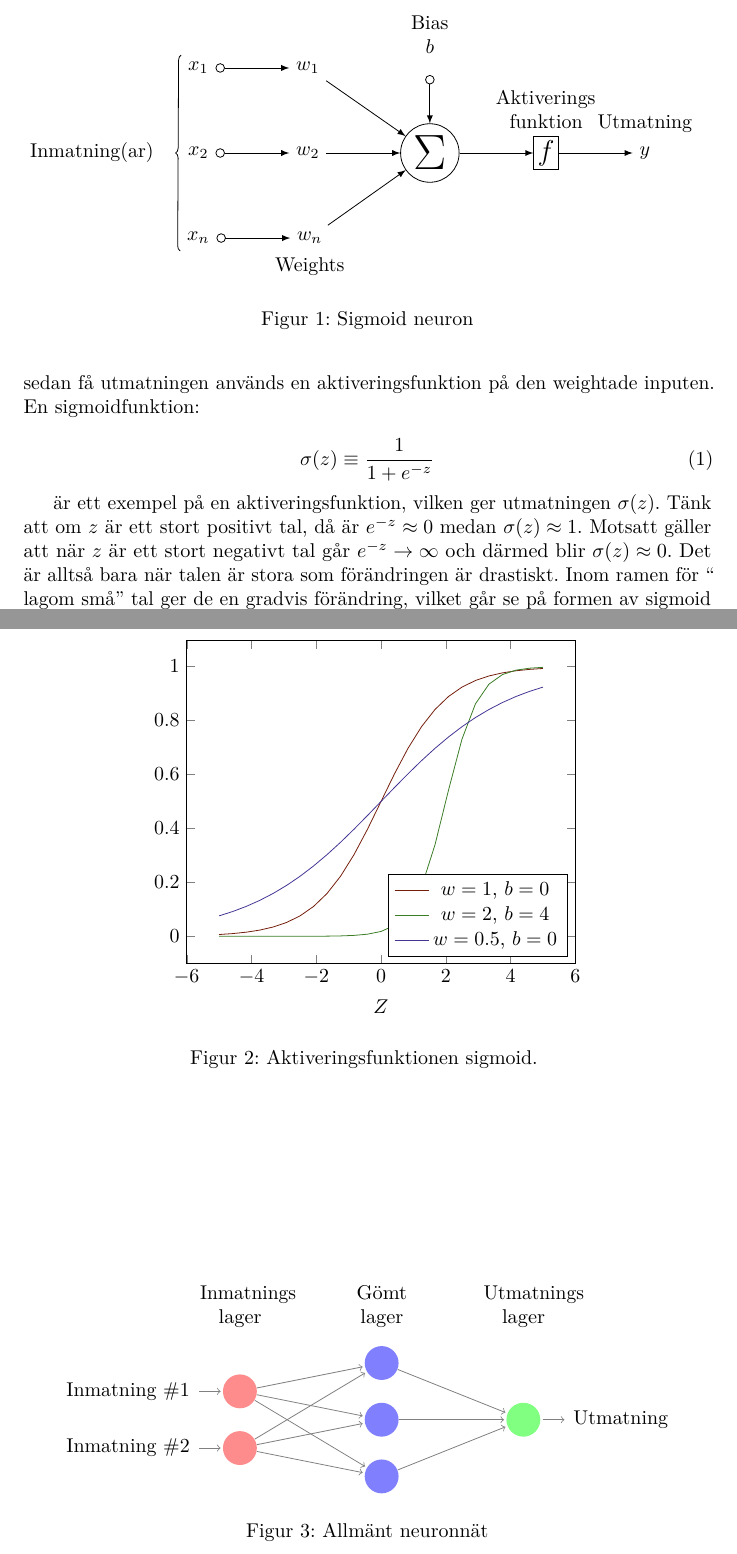
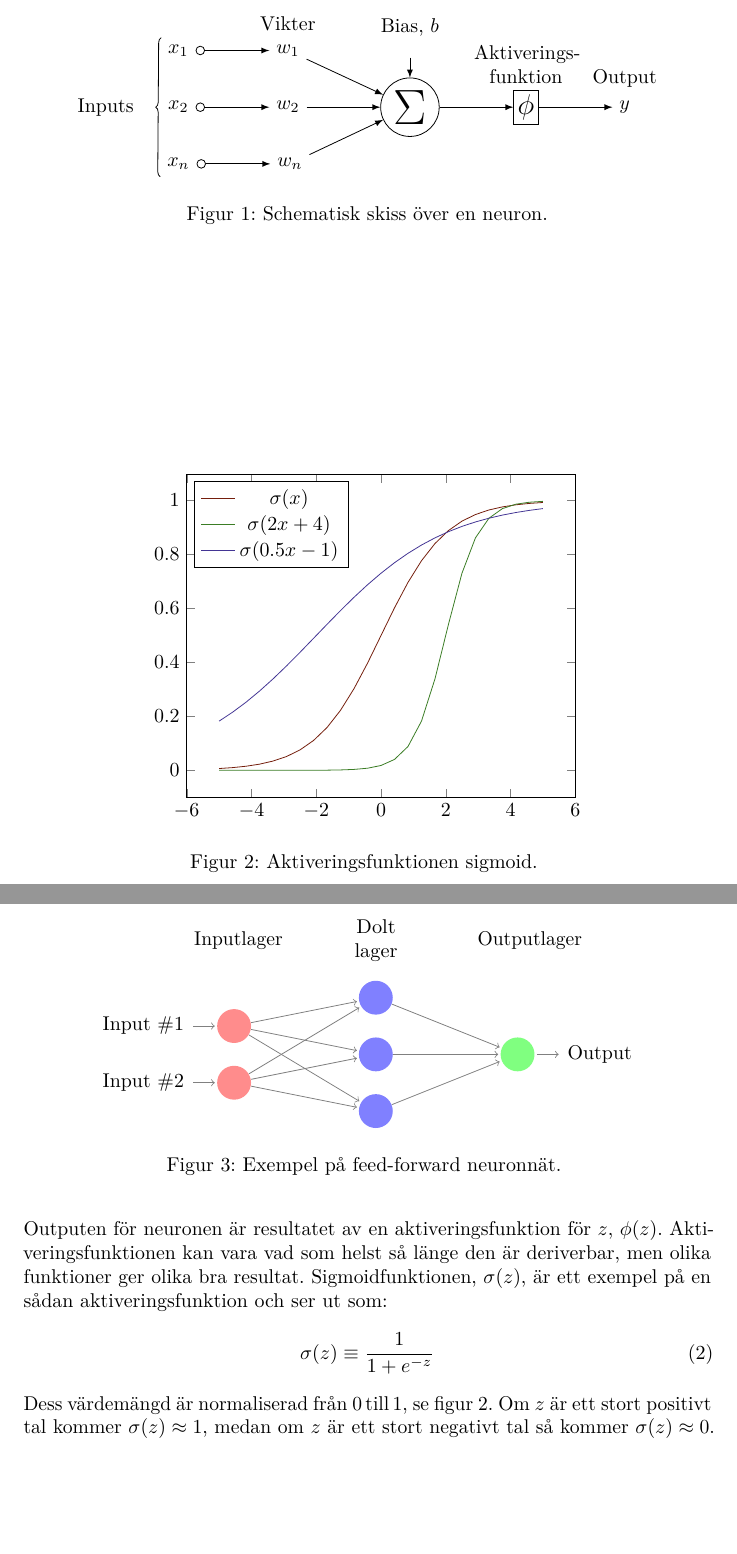
Before and after one commit to W-johansson/Gymnasiearbete, a LaTeX document (projektplan.tex, which reads inledning.tex): two parts of pages 3 and 4 of 8, joined at a grey line, cut at the place of the change, the shorter picture padded with empty space. Compiled offline with pdfLaTeX.

Commit message:
Fixa till teorin om neuronnät.

```diff
--- a/inledning.tex
+++ b/inledning.tex
@@ -61,38 +49,28 @@ och använder geometriska samband mellan dem.
 \begin{figure}
+	\centering
 	\begin{tikzpicture}[
 			init/.style={draw,circle,inner sep=2pt,font=\Huge,join = by -latex},
 		squa/.style={draw,inner sep=2pt,font=\Large,join = by -latex},
 		start chain=2,node distance=13mm]
-		\node[on chain=2]
-			(x2) {$x_2$};
-		\node[on chain=2,join=by o-latex]
-  			{$w_2$};
-		\node[on chain=2,init] (sigma)
-  			{$\displaystyle\Sigma$};
-		\node[on chain=2,squa,label=above:{\parbox{2cm}{\centering Aktiverings
-		\\ funktion}}]
-  			{$f$};
-		\node[on chain=2,label=above:Utmatning,join=by -latex]
-  			{$y$};
+	\node[on chain=2] (x2) {$x_2$};
+		\node[on chain=2,join=by o-latex] {$w_2$};
+		\node[on chain=2,init] (sigma) {$\displaystyle\Sigma$};
+		\node[on chain=2,squa,label=above:{\parbox{2cm}{\centering Aktiverings-\\ funktion}}] {$\phi$};
+		\node[on chain=2,label=above:Output,join=by -latex] {$y$};
 		\begin{scope}[start chain=1]
-		\node[on chain=1] at (0,1.5cm)
-  			(x1) {$x_1$};
-		\node[on chain=1,join=by o-latex]
-  			(w1) {$w_1$};
+			\node[on chain=1] at (0,1.0cm) (x1) {$x_1$};
+			\node[on chain=1,label=above:Vikter,join=by o-latex] (w1) {$w_1$};
 		\end{scope}
 		\begin{scope}[start chain=3]
-		\node[on chain=3] at (0,-1.5cm)
-  			(x3) {$x_n$};
-		\node[on chain=3,label=below:Weights,join=by o-latex]
-  			(w3) {$w_n$};
+			\node[on chain=3] at (0,-1.0cm) (x3) {$x_n$};
+			\node[on chain=3,join=by o-latex] (w3) {$w_n$};
 		\end{scope}
-		\node[label=above:\parbox{2cm}{\centering Bias \\ $b$}] at (sigma|-w1) (b) {};
+		\node[label=above:\parbox{2cm}{\centering Bias, $b$}] at (sigma|-w1) (b) {};
 		\draw[-latex] (w1) -- (sigma);
 		\draw[-latex] (w3) -- (sigma);
-		\draw[o-latex] (b) -- (sigma);
-		\draw[decorate,decoration={brace,mirror}] (x1.north west) --
-		node[left=10pt] {Inmatning(ar)} (x3.south west);
+		\draw[-latex] (b) -- (sigma);
+		\draw[decorate,decoration={brace,mirror}] (x1.north west) -- node[left=10pt] {Inputs} (x3.south west);
 	\end{tikzpicture}
-	\caption{Sigmoid neuron}
-	\label{fig:sigmoidneuron}
+	\caption{Schematisk skiss över en neuron.}
+	\label{fig:neuron}
 \end{figure}
@@ -111,17 +76,0 @@ biasen, $b$, ger den weighted input som är $\Sigma_nw_nx_n + b$ och
-För att sedan få utmatningen används en aktiveringsfunktion på den weightade
-inputen. En sigmoidfunktion:
-
-\begin{equation} \label{eq:sigmoid}
-	\sigma(z) \equiv \frac{1}{1 + e^{-z}} \\
-\end{equation}
-
-%lite om att de nbllir mättad med stora tal
-är ett exempel på en aktiveringsfunktion, vilken ger utmatningen
-$\sigma(%\Sigma_nw_nx_n + b)$. -- se vilken av dessa borde det vara?
-z)$.
-Tänk att om $z$ är ett stort positivt tal, då är $e^{-z} \approx 0 $ medan
-$\sigma(z) \approx 1$.
-Motsatt gäller att när $z$ är ett stort negativt tal går $e^{-z} \rightarrow
-\infty $ och därmed blir $\sigma(z) \approx 0$. Det är alltså bara när talen är
-stora som förändringen är drastiskt. Inom ramen för `` lagom små'' tal ger de en
-gradvis förändring, vilket går se på formen av sigmoid funktionen om man
@@ -138,21 +79,13 @@ Något som i praktiken innebär att man har tränat neuronnätet, vilket vi
 \begin{figure}
 	\centering
 	\begin{tikzpicture}
-		\begin{axis}[xlabel=$Z$,%xmin=-7,xmax=7,
-			legend style={at={(0.98,0.02)},anchor=south east},
-			legend entries={$w = 1\text{, } b = 0$, $w = 2\text{, } b = 4$,
-				$w = 0.5\text{, } b = 0$},
-			]
+		\begin{axis}[legend style={at={(0.02,0.98)},anchor=north west},
+			legend entries={$\sigma(x)$, $\sigma(2x + 4)$, $\sigma(0.5x - 1)$}]
 			\addplot[Brown!] {(1)/(1+e^-x)};
 			\addplot[OliveGreen!] {(1)/(1+e^(-2*x+4))};
-			\addplot[BlueViolet!] {(1)/(1+e^(-0.5*x))};
-			%\addplot[yellow!75] {(1)/(1+e^(-x+2))};
-			%\addplot[purple!75] {(1)/(1+e^(-x-3))};
-			%\addplot[green!75] {(1)/(1+e^(-2*x))};
+			\addplot[BlueViolet!] {(1)/(1+e^(-0.5*x-1))};
 		\end{axis}
 	\end{tikzpicture}
 	\caption{Aktiveringsfunktionen sigmoid. \label{fig:sigmoid}}
 \end{figure}
 
-%figur för neuronnäts arkitektur
-\def\layersep{2.5cm}
@@ -158,0 +102,11 @@ Något som i praktiken innebär att man har tränat neuronnätet, vilket vi
+Outputen för neuronen är resultatet av en aktiveringsfunktion för $z$, $\phi(z)$.
+Aktiveringsfunktionen kan vara vad som helst så länge den är deriverbar,
+men olika funktioner ger olika bra resultat.
+Sigmoidfunktionen, $\sigma(z)$, är ett exempel på en sådan aktiveringsfunktion
+och ser ut som:
+\begin{equation}
+	\sigma(z) \equiv \frac{1}{1 + e^{-z}}
+\end{equation}
+Dess värdemängd är normaliserad från 0\,till\,1, se figur~\ref{fig:sigmoid}.
+Om $z$ är ett stort positivt tal kommer $ \sigma(z) \approx 1 $,
+medan om $z$ är ett stort negativt tal så kommer $ \sigma(z) \approx 0 $.
@@ -159,30 +118,30 @@ Något som i praktiken innebär att man har tränat neuronnätet, vilket vi
 \begin{figure}
 	\centering
+	\def\layersep{2.5cm}
 	\begin{tikzpicture}[shorten >=1pt,->,draw=black!50, node distance=\layersep]
 		\tikzstyle{every pin edge}=[<-,shorten <=1pt]
 		\tikzstyle{neuron}=[circle,fill=black!25,minimum size=17pt,inner sep=0pt]
-    	\tikzstyle{inmatning}=[neuron, fill=red!45];
-    	\tikzstyle{utmatning}=[neuron, fill=green!50];
+		\tikzstyle{input}=[neuron, fill=red!45];
+		\tikzstyle{output}=[neuron, fill=green!50];
 		\tikzstyle{hidden neuron}=[neuron, fill=blue!50];
 		\tikzstyle{annot} = [text width=4em, text centered]
 
 		\foreach \name / \y in {1,...,2}
-        	\node[inmatning, pin=left:Inmatning \#\y] (I-\name) at (0,-\y) {};
+			\node[input, pin=left:Input \#\y] (I-\name) at (0,-\y) {};
 		\foreach \name / \y in {1,...,3}
 			\path[yshift=0.5cm]
 				node[hidden neuron] (H-\name) at (\layersep,-\y cm) {};
-    	\node[utmatning,pin={[pin edge={->}]right:Utmatning}, right of=H-2] (O) {};
+		\node[output,pin={[pin edge={->}]right:Output}, right of=H-2] (O) {};
 		\foreach \source in {1,...,2}
 			\foreach \dest in {1,...,3}
 				\path (I-\source) edge (H-\dest);
 		\foreach \source in {1,...,3}
 			\path (H-\source) edge (O);
 
-    	\node[annot,above of=H-1, node distance=1cm] (hl) {Gömt lager};
-    	\node[annot,left of=hl] {Inmatnings lager};
-    	\node[annot,right of=hl] {Utmatnings lager};
+		\node[annot,above of=H-1, node distance=1cm] (hl) {Dolt lager};
+		\node[annot,left of=hl] {Inputlager};
+		\node[annot,right of=hl] {Outputlager};
 	\end{tikzpicture}
-	\caption{Allmänt neuronnät}
-	\label{fig:genericnetwork}
+	\caption{Exempel på feed-forward neuronnät. \label{fig:network}}
 \end{figure}
 
--- a/projektplan.tex
+++ b/projektplan.tex
@@ -13,7 +13,7 @@
 \bibliography{cites}
 \usetikzlibrary{shapes,matrix,chains,positioning,decorations.pathreplacing,arrows}
 
-\title{Projektplan}
+\title{{\huge \textsc{Projektplan}}}
 \author{Grupp B7}
 
 \begin{document}
```
Also changed, not shown: main.tex (+1 -1 lines), inledning.tex (98 more changed lines), projektplan.tex (4 more changed lines). Lines whose indentation alone changed are shown as unchanged.
